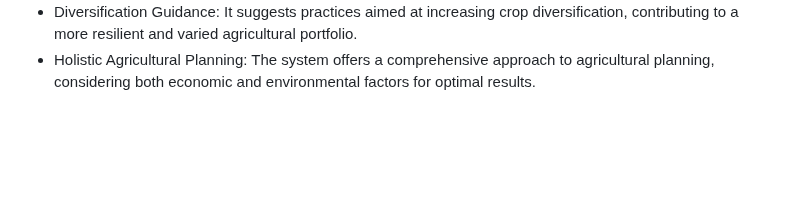
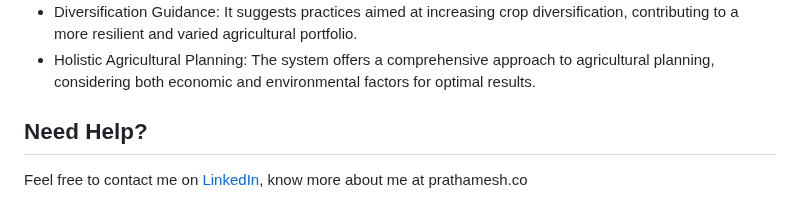
Before and after one commit to jaivsh/Agrisim, a Markdown page: README.md, the part around the change. Drawn GitHub-style; blank space fills up the shorter version.

```diff
--- a/README.md
+++ b/README.md
@@ -65,3 +65,8 @@ An AI-driven android app that helps farmers in yield optimization and crop diver
 - Sustainable Practices Forecast: The system anticipates and recommends sustainable practices crucial for maintaining the long-term productivity of the crops.
 - Diversification Guidance: It suggests practices aimed at increasing crop diversification, contributing to a more resilient and varied agricultural portfolio.
 - Holistic Agricultural Planning: The system offers a comprehensive approach to agricultural planning, considering both economic and environmental factors for optimal results.
+
+
+## Need Help?
+
+Feel free to contact me on [LinkedIn](https://www.linkedin.com/in/jaivardhan-shukla-3633a2190/), know more about me at prathamesh.co
```
